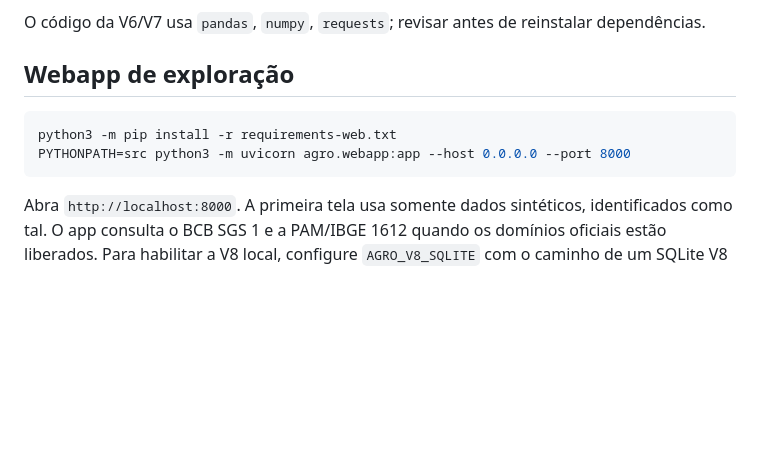
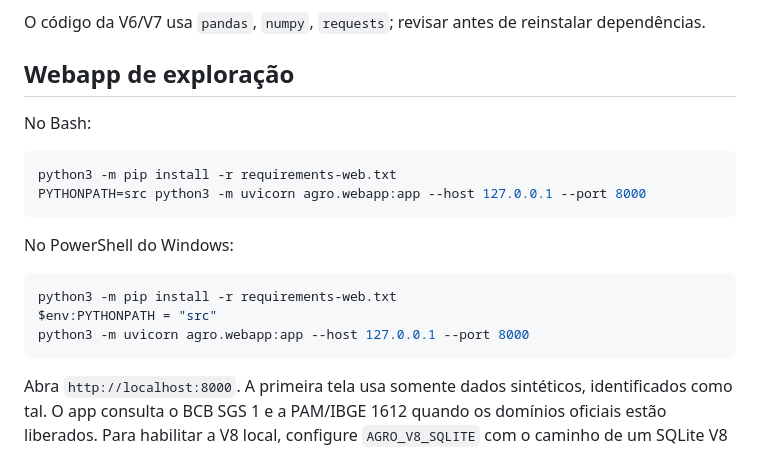
Before and after one commit to alvarocoutinho/agro-intelligence, a Markdown page: README.md, the part around the change. Drawn GitHub-style; blank space fills up the shorter version.

Commit message:
Document PowerShell webapp startup

````diff
--- a/README.md
+++ b/README.md
@@ -39,9 +39,19 @@ O código da V6/V7 usa `pandas`, `numpy`, `requests`; revisar antes de reinstala
 
 ## Webapp de exploração
 
+No Bash:
+
 ```bash
 python3 -m pip install -r requirements-web.txt
-PYTHONPATH=src python3 -m uvicorn agro.webapp:app --host 0.0.0.0 --port 8000
+PYTHONPATH=src python3 -m uvicorn agro.webapp:app --host 127.0.0.1 --port 8000
+```
+
+No PowerShell do Windows:
+
+```powershell
+python3 -m pip install -r requirements-web.txt
+$env:PYTHONPATH = "src"
+python3 -m uvicorn agro.webapp:app --host 127.0.0.1 --port 8000
 ```
 
 Abra `http://localhost:8000`. A primeira tela usa somente dados sintéticos, identificados
````
Also changed, not shown: docs/WEBAPP.md (+23 -6 lines).
